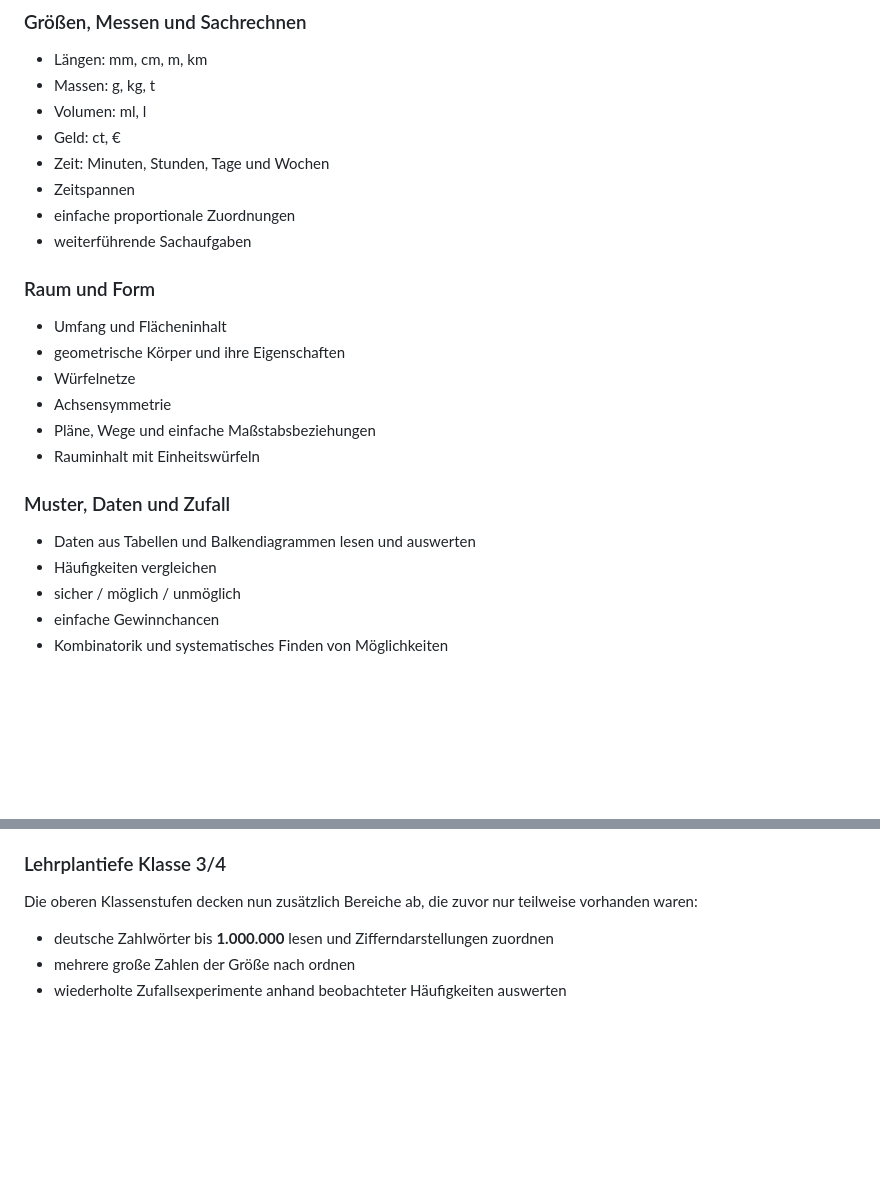
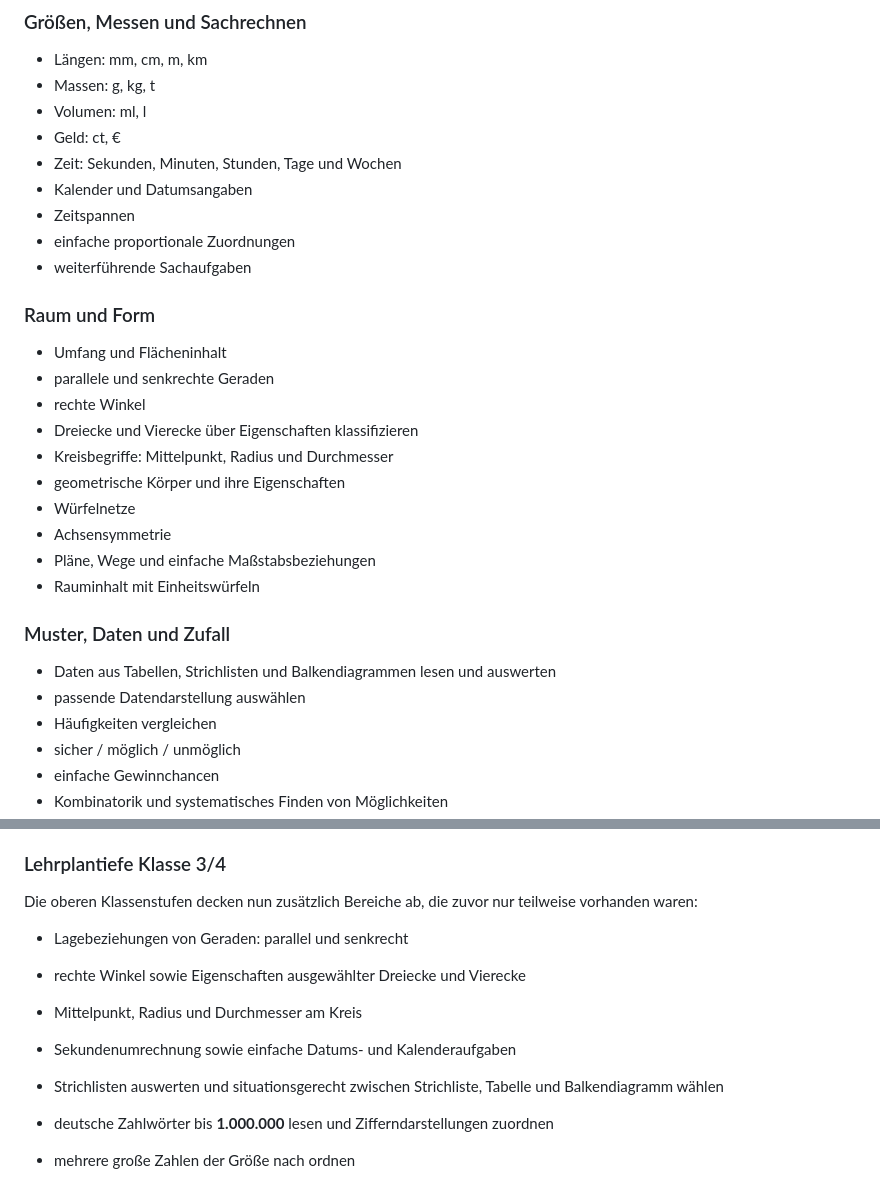
Before and after one commit to md-kks/Rechenblitz, a Markdown page: README.md, 2 parts joined by grey strips. GitHub-like rendering; blank space fills up the shorter version.

Commit message:
docs: document geometry calendar and data coverage

```diff
--- a/README.md
+++ b/README.md
@@ -58,13 +58,18 @@ Der adaptive Grundaufgaben-Pool bleibt bewusst kompakt bis 100. Aufgaben mit gro
 - Massen: g, kg, t
 - Volumen: ml, l
 - Geld: ct, €
-- Zeit: Minuten, Stunden, Tage und Wochen
+- Zeit: Sekunden, Minuten, Stunden, Tage und Wochen
+- Kalender und Datumsangaben
 - Zeitspannen
 - einfache proportionale Zuordnungen
 - weiterführende Sachaufgaben
 
 ### Raum und Form
 - Umfang und Flächeninhalt
+- parallele und senkrechte Geraden
+- rechte Winkel
+- Dreiecke und Vierecke über Eigenschaften klassifizieren
+- Kreisbegriffe: Mittelpunkt, Radius und Durchmesser
 - geometrische Körper und ihre Eigenschaften
 - Würfelnetze
 - Achsensymmetrie
@@ -72,7 +77,8 @@ Der adaptive Grundaufgaben-Pool bleibt bewusst kompakt bis 100. Aufgaben mit gro
 - Rauminhalt mit Einheitswürfeln
 
 ### Muster, Daten und Zufall
-- Daten aus Tabellen und Balkendiagrammen lesen und auswerten
+- Daten aus Tabellen, Strichlisten und Balkendiagrammen lesen und auswerten
+- passende Datendarstellung auswählen
 - Häufigkeiten vergleichen
 - sicher / möglich / unmöglich
 - einfache Gewinnchancen
@@ -230,6 +236,12 @@ Der Transferteil von **Meine Runde** bevorzugt diese Aufgaben.
 
 Die oberen Klassenstufen decken nun zusätzlich Bereiche ab, die zuvor nur teilweise vorhanden waren:
 
+- Lagebeziehungen von Geraden: parallel und senkrecht
+- rechte Winkel sowie Eigenschaften ausgewählter Dreiecke und Vierecke
+- Mittelpunkt, Radius und Durchmesser am Kreis
+- Sekundenumrechnung sowie einfache Datums- und Kalenderaufgaben
+- Strichlisten auswerten und situationsgerecht zwischen Strichliste, Tabelle und Balkendiagramm wählen
+
 - deutsche Zahlwörter bis **1.000.000** lesen und Zifferndarstellungen zuordnen
 - mehrere große Zahlen der Größe nach ordnen
 - wiederholte Zufallsexperimente anhand beobachteter Häufigkeiten auswerten
```
